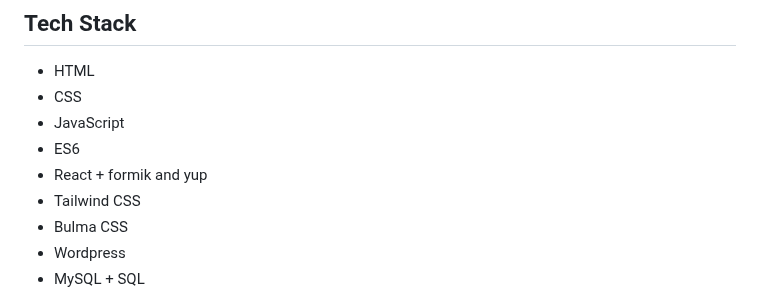
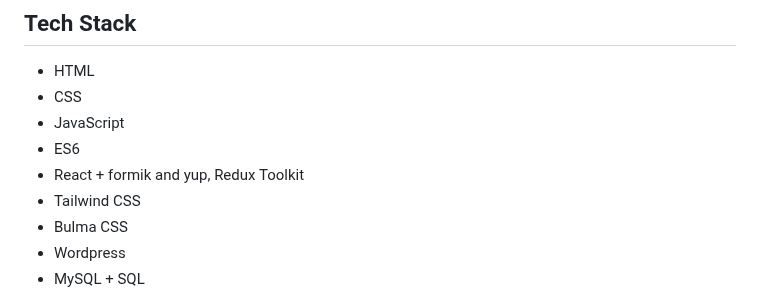
Before and after one commit to zeeshanchana95/zeeshanchana95, a Markdown page: README.md, the part around the change. Drawn GitHub-style.

```diff
--- a/README.md
+++ b/README.md
@@ -16,7 +16,7 @@
 - CSS
 - JavaScript
 - ES6
-- React + formik and yup
+- React + formik and yup, Redux Toolkit
 - Tailwind CSS
 - Bulma CSS
 - Wordpress
```
